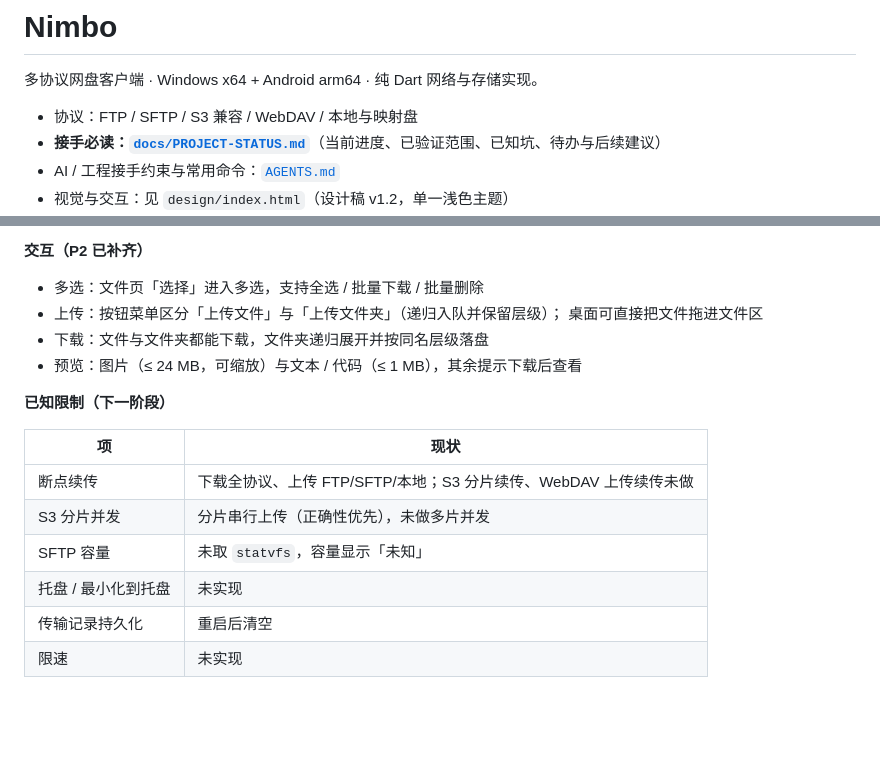
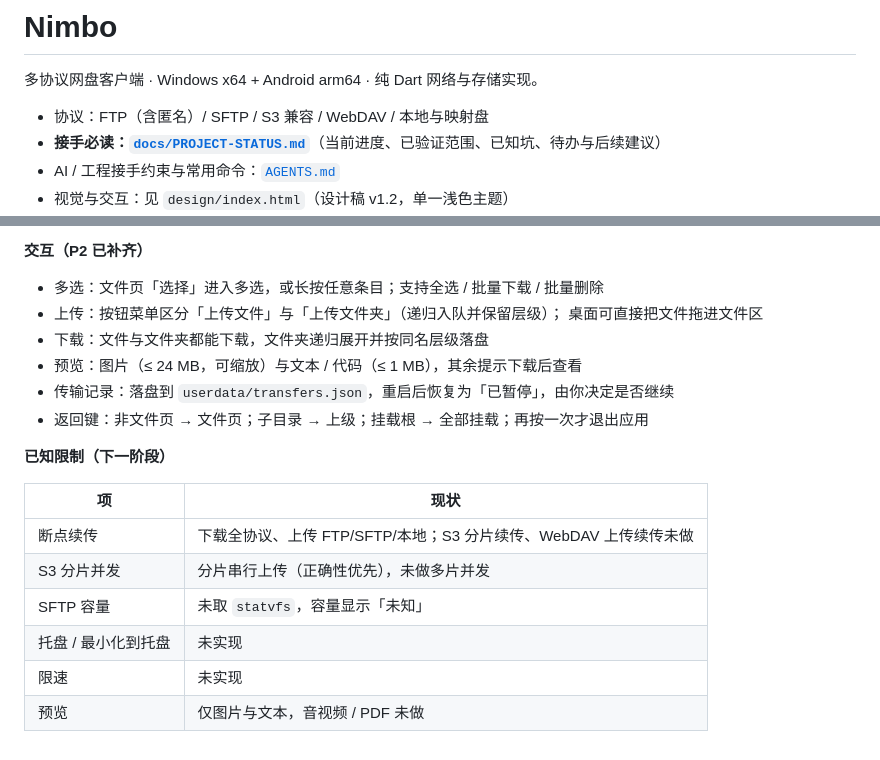
Before and after one commit to david88558855/Nimbo, a Markdown page: README.md, 2 parts joined by grey strips. Rendered like a GitHub page; blank space fills up the shorter version.

```diff
--- a/README.md
+++ b/README.md
@@ -2,7 +2,7 @@
 
 多协议网盘客户端 · Windows x64 + Android arm64 · 纯 Dart 网络与存储实现。
 
-- 协议：FTP / SFTP / S3 兼容 / WebDAV / 本地与映射盘
+- 协议：FTP（含匿名）/ SFTP / S3 兼容 / WebDAV / 本地与映射盘
 - **接手必读：[`docs/PROJECT-STATUS.md`](docs/PROJECT-STATUS.md)**（当前进度、已验证范围、已知坑、待办与后续建议）
 - AI / 工程接手约束与常用命令：[`AGENTS.md`](AGENTS.md)
 - 视觉与交互：见 `design/index.html`（设计稿 v1.2，单一浅色主题）
@@ -72,11 +72,13 @@ docs/                    技术分析
 
 **交互（P2 已补齐）**
 
-- 多选：文件页「选择」进入多选，支持全选 / 批量下载 / 批量删除
+- 多选：文件页「选择」进入多选，或长按任意条目；支持全选 / 批量下载 / 批量删除
 - 上传：按钮菜单区分「上传文件」与「上传文件夹」（递归入队并保留层级）；
   桌面可直接把文件拖进文件区
 - 下载：文件与文件夹都能下载，文件夹递归展开并按同名层级落盘
 - 预览：图片（≤ 24 MB，可缩放）与文本 / 代码（≤ 1 MB），其余提示下载后查看
+- 传输记录：落盘到 `userdata/transfers.json`，重启后恢复为「已暂停」，由你决定是否继续
+- 返回键：非文件页 → 文件页；子目录 → 上级；挂载根 → 全部挂载；再按一次才退出应用
 
 **已知限制（下一阶段）**
 
@@ -86,5 +88,5 @@ docs/                    技术分析
 | S3 分片并发 | 分片串行上传（正确性优先），未做多片并发 |
 | SFTP 容量 | 未取 `statvfs`，容量显示「未知」 |
 | 托盘 / 最小化到托盘 | 未实现 |
-| 传输记录持久化 | 重启后清空 |
 | 限速 | 未实现 |
+| 预览 | 仅图片与文本，音视频 / PDF 未做 |
```
Also changed, not shown: docs/PROJECT-STATUS.md (+26 -16 lines).
